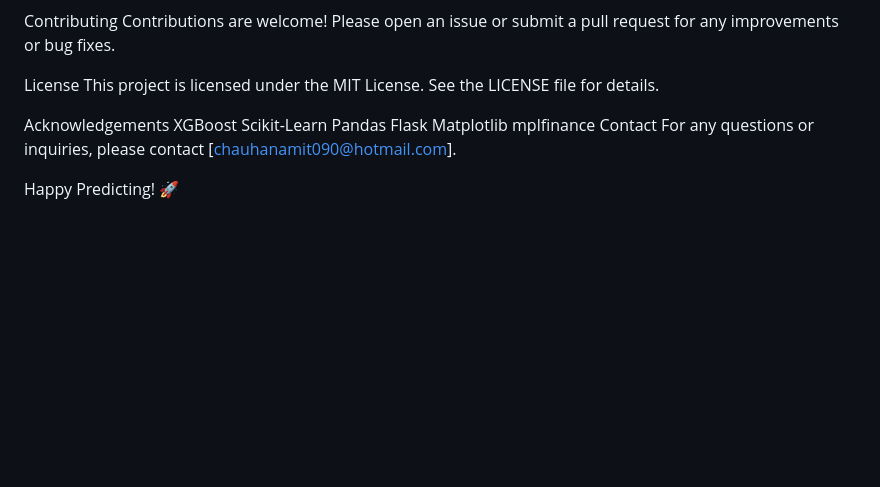
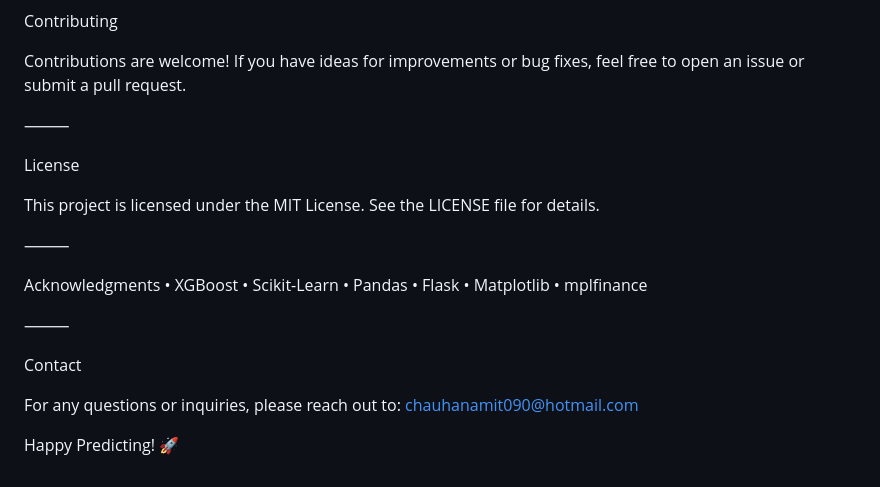
Before and after one commit to Amits64/AgenticAI_stock_predictor, a Markdown page: README.md, the part around the change printed below. GitHub-like rendering; blank space fills up the shorter version.

```diff
--- a/README.md
+++ b/README.md
@@ -62,18 +101,28 @@ Screenshots:
 
 Contributing
-Contributions are welcome! Please open an issue or submit a pull request for any improvements or bug fixes.
+
+Contributions are welcome! If you have ideas for improvements or bug fixes, feel free to open an issue or submit a pull request.
+
+⸻
 
 License
+
 This project is licensed under the MIT License. See the LICENSE file for details.
 
-Acknowledgements
-XGBoost
-Scikit-Learn
-Pandas
-Flask
-Matplotlib
-mplfinance
+⸻
+
+Acknowledgments
+	•	XGBoost
+	•	Scikit-Learn
+	•	Pandas
+	•	Flask
+	•	Matplotlib
+	•	mplfinance
+
+⸻
+
 Contact
-For any questions or inquiries, please contact [chauhanamit090@hotmail.com].
+
+For any questions or inquiries, please reach out to: chauhanamit090@hotmail.com
 
 Happy Predicting! 🚀
```
Also changed, not shown: other parts of README.md (+78 -39 lines).
